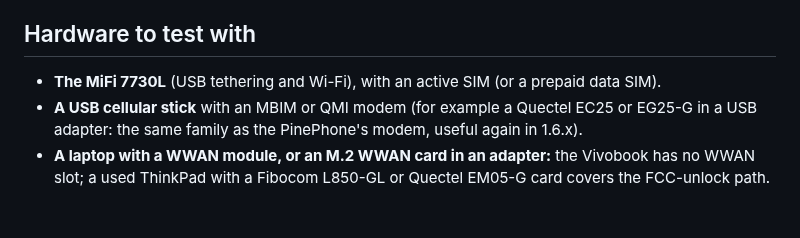
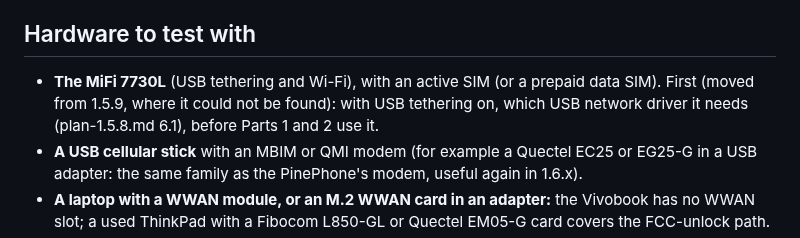
Before and after one commit to merciless146/RudolfOS, a Markdown page: docs/plan-1.6.0.md, the part around the change. Drawn GitHub-style; blank space fills up the shorter version.

Commit message:
plans: the MiFi 7730L's USB tethering check moves from 1.5.9 to 1.6.0
Co-Authored-By: Claude Opus 5.5 <noreply@anthropic.com>
Claude-Session: https://claude.ai/code/session_016JGZpYiSFAPAehDeS6TuoC

```diff
--- a/docs/plan-1.6.0.md
+++ b/docs/plan-1.6.0.md
@@ -75,6 +75,8 @@ provisioning (downloading a carrier's eSIM profile), and 5G standalone features
 
 ## Hardware to test with
 - **The MiFi 7730L** (USB tethering and Wi-Fi), with an active SIM (or a prepaid data SIM).
+  First (moved from 1.5.9, where it could not be found): with USB tethering on, which USB network driver it needs
+  (plan-1.5.8.md 6.1), before Parts 1 and 2 use it.
 - **A USB cellular stick** with an MBIM or QMI modem (for example a Quectel EC25 or EG25-G in a USB adapter: the same
   family as the PinePhone's modem, useful again in 1.6.x).
 - **A laptop with a WWAN module, or an M.2 WWAN card in an adapter:** the Vivobook has no WWAN slot; a used ThinkPad
```
Also changed, not shown: docs/plan-1.5.9.md (+3 -2 lines).
